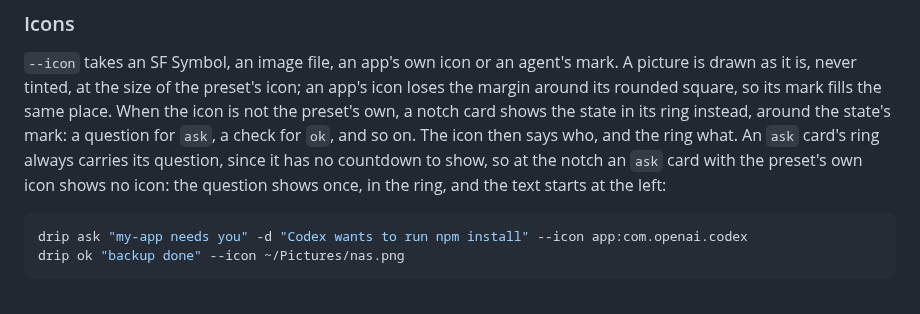
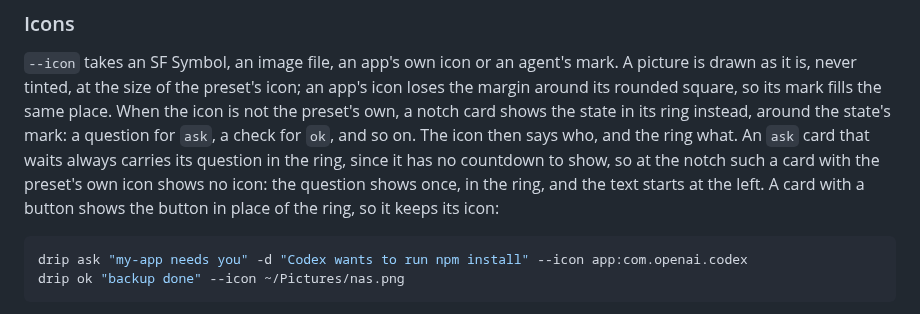
Before and after one commit to jrnxf/drip, a Markdown page: README.md, the part around the change. Rendered like a GitHub page.

Commit message:
no-mistakes(document): Clarify README on when ask cards hide their icon

````diff
--- a/README.md
+++ b/README.md
@@ -116,9 +116,10 @@ left alone.
 as it is, never tinted, at the size of the preset's icon; an app's icon loses the margin around its
 rounded square, so its mark fills the same place. When the icon is not the preset's own, a notch
 card shows the state in its ring instead, around the state's mark: a question for `ask`, a check for
-`ok`, and so on. The icon then says who, and the ring what. An `ask` card's ring always carries its
-question, since it has no countdown to show, so at the notch an `ask` card with the preset's own
-icon shows no icon: the question shows once, in the ring, and the text starts at the left:
+`ok`, and so on. The icon then says who, and the ring what. An `ask` card that waits always carries
+its question in the ring, since it has no countdown to show, so at the notch such a card with the
+preset's own icon shows no icon: the question shows once, in the ring, and the text starts at the
+left. A card with a button shows the button in place of the ring, so it keeps its icon:
 
 ```sh
 drip ask "my-app needs you" -d "Codex wants to run npm install" --icon app:com.openai.codex
````
